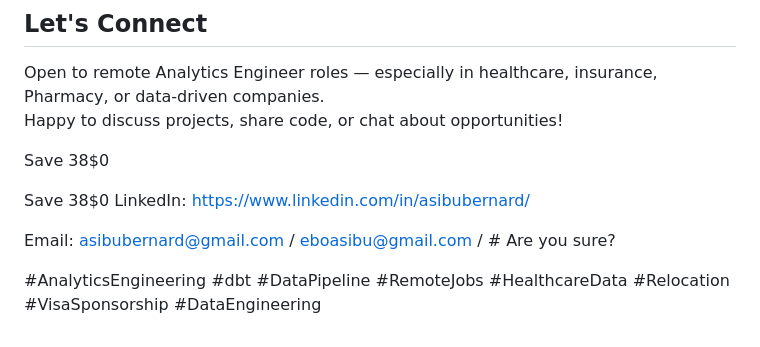
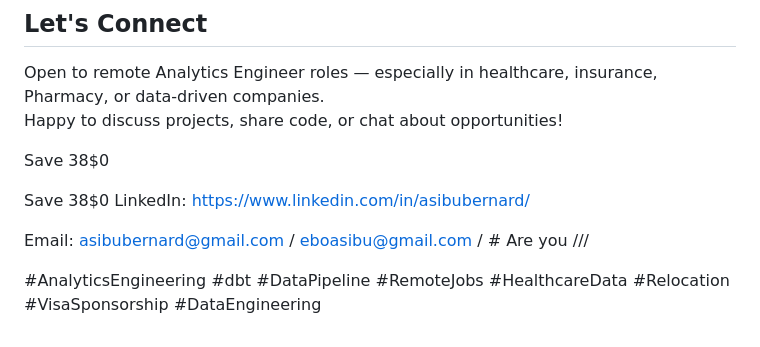
Before and after one commit to asibubernard/analytics-engineering-journey, a Markdown page: README.md, the part around the change. Rendered like a GitHub page.

```diff
--- a/README.md
+++ b/README.md
@@ -67,6 +67,6 @@ Save
 38$0
 LinkedIn: https://www.linkedin.com/in/asibubernard/
 
-Email: asibubernard@gmail.com / eboasibu@gmail.com / # Are you sure?
+Email: asibubernard@gmail.com / eboasibu@gmail.com / # Are you ///
 
 #AnalyticsEngineering #dbt #DataPipeline #RemoteJobs #HealthcareData #Relocation #VisaSponsorship #DataEngineering
```
